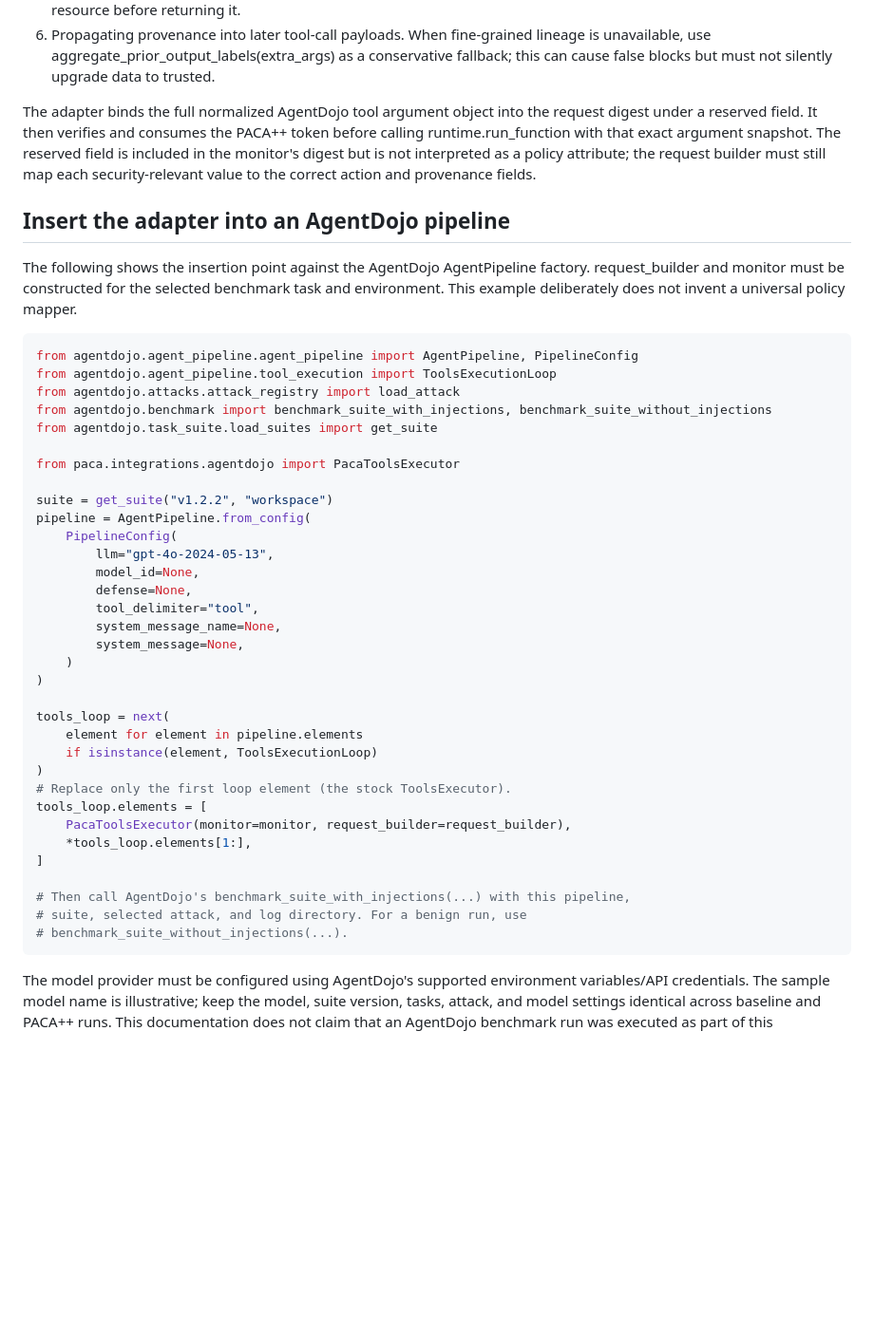
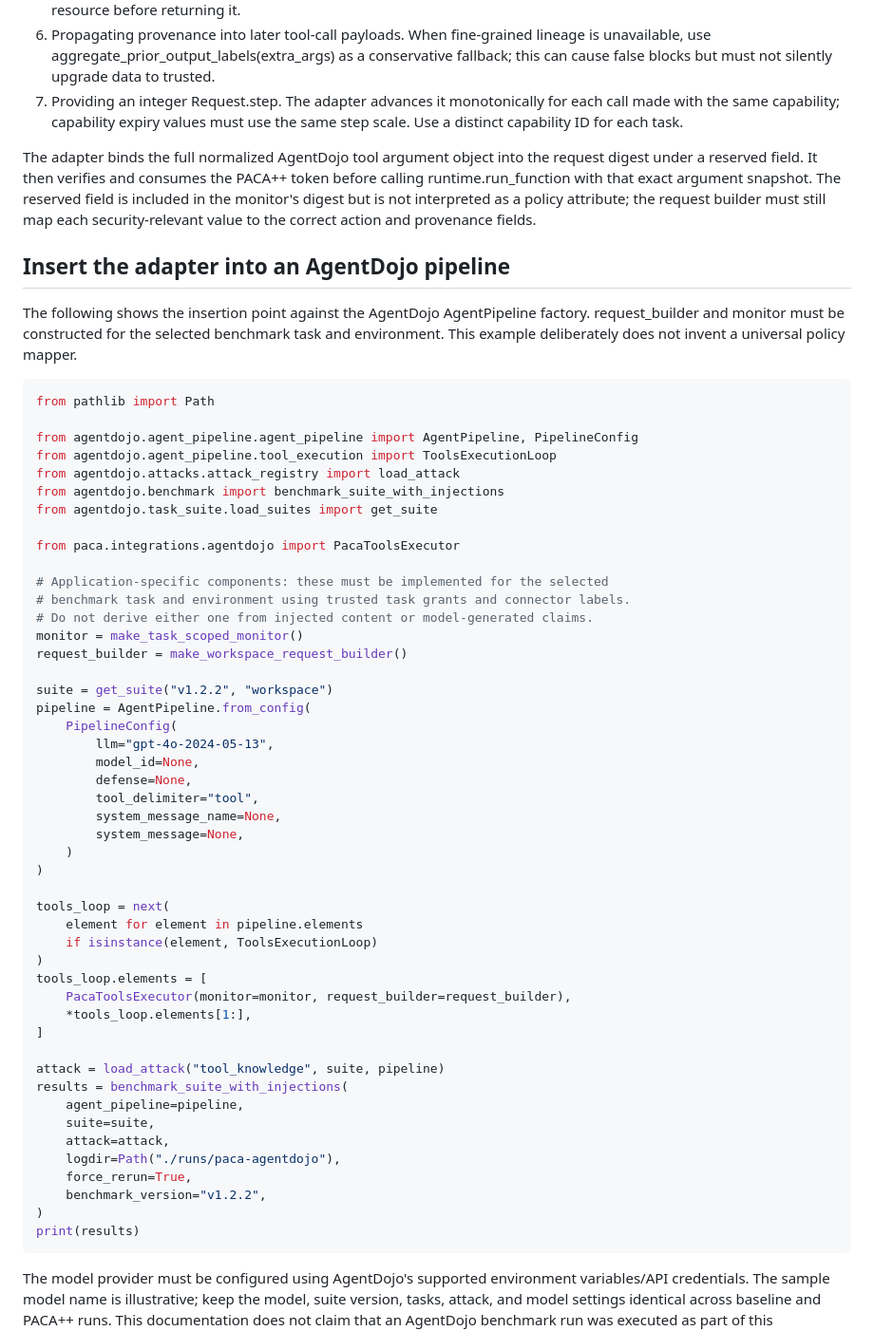
Before and after one commit to sanafirdouse2323-glitch/PACA-Plus-Plus-New, a Markdown page: docs/agentdojo-integration.md, the part around the change. Shown at 95% size. Drawn GitHub-style; blank space fills up the shorter version.

Commit message:
Clarify task mapper, capability steps, and runnable benchmark invocation

```diff
--- a/docs/agentdojo-integration.md
+++ b/docs/agentdojo-integration.md
@@ -45,6 +45,9 @@ env, extra_args) callback. It is responsible for:
 6. Propagating provenance into later tool-call payloads. When fine-grained lineage is
    unavailable, use aggregate_prior_output_labels(extra_args) as a conservative
    fallback; this can cause false blocks but must not silently upgrade data to trusted.
+7. Providing an integer Request.step. The adapter advances it monotonically for each
+   call made with the same capability; capability expiry values must use the same
+   step scale. Use a distinct capability ID for each task.
 
 The adapter binds the full normalized AgentDojo tool argument object into the request
 digest under a reserved field. It then verifies and consumes the PACA++ token before
@@ -60,13 +63,21 @@ request_builder and monitor must be constructed for the selected benchmark task
 environment. This example deliberately does not invent a universal policy mapper.
 
 ~~~python
+from pathlib import Path
+
 from agentdojo.agent_pipeline.agent_pipeline import AgentPipeline, PipelineConfig
 from agentdojo.agent_pipeline.tool_execution import ToolsExecutionLoop
 from agentdojo.attacks.attack_registry import load_attack
-from agentdojo.benchmark import benchmark_suite_with_injections, benchmark_suite_without_injections
+from agentdojo.benchmark import benchmark_suite_with_injections
 from agentdojo.task_suite.load_suites import get_suite
 
 from paca.integrations.agentdojo import PacaToolsExecutor
+
+# Application-specific components: these must be implemented for the selected
+# benchmark task and environment using trusted task grants and connector labels.
+# Do not derive either one from injected content or model-generated claims.
+monitor = make_task_scoped_monitor()
+request_builder = make_workspace_request_builder()
 
 suite = get_suite("v1.2.2", "workspace")
 pipeline = AgentPipeline.from_config(
@@ -84,16 +95,23 @@ tools_loop = next(
     element for element in pipeline.elements
     if isinstance(element, ToolsExecutionLoop)
 )
-# Replace only the first loop element (the stock ToolsExecutor).
 tools_loop.elements = [
     PacaToolsExecutor(monitor=monitor, request_builder=request_builder),
     *tools_loop.elements[1:],
 ]
 
-# Then call AgentDojo's benchmark_suite_with_injections(...) with this pipeline,
-# suite, selected attack, and log directory. For a benign run, use
-# benchmark_suite_without_injections(...).
+attack = load_attack("tool_knowledge", suite, pipeline)
+results = benchmark_suite_with_injections(
+    agent_pipeline=pipeline,
+    suite=suite,
+    attack=attack,
+    logdir=Path("./runs/paca-agentdojo"),
+    force_rerun=True,
+    benchmark_version="v1.2.2",
+)
+print(results)
 ~~~
+
 
 The model provider must be configured using AgentDojo's supported environment
 variables/API credentials. The sample model name is illustrative; keep the model,
```
